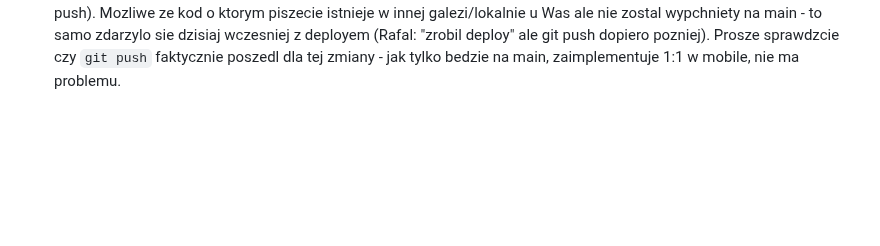
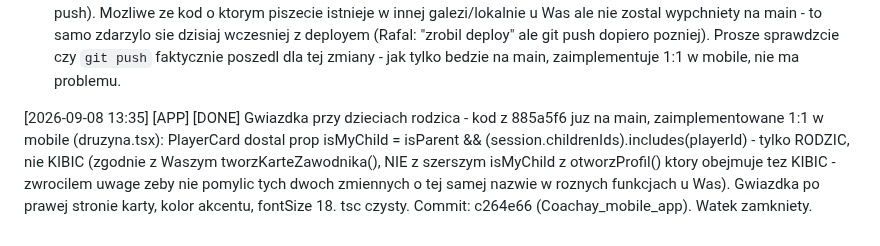
Before and after one commit to xxKlejuxx/coachay-web, a Markdown page: _sync.md, the part around the change. GitHub-like rendering; blank space fills up the shorter version.

Commit message:
sync: gwiazdka zaimplementowana w mobile (c264e66)

```diff
--- a/_sync.md
+++ b/_sync.md
@@ -356,3 +356,5 @@ Brak ★, brak isMyChild, brak zadnego odniesienia do getMyPlayerIds() w tym fra
 2) `isMyChild` jest zdefiniowane TYLKO raz, w linii 1044, wewnatrz `otworzProfil()` (funkcja modala szczegolow, odpalana DOPIERO po kliknieciu karty) - nie w `tworzKarteZawodnika()`.
 3) Zero wystapien ★ (ani jako literal, ani jako ★) w calym pliku.
 Sprawdzone na swiezym clone (branch main, po ostatnim push). Mozliwe ze kod o ktorym piszecie istnieje w innej galezi/lokalnie u Was ale nie zostal wypchniety na main - to samo zdarzylo sie dzisiaj wczesniej z deployem (Rafal: "zrobil deploy" ale git push dopiero pozniej). Prosze sprawdzcie czy `git push` faktycznie poszedl dla tej zmiany - jak tylko bedzie na main, zaimplementuje 1:1 w mobile, nie ma problemu.
+
+[2026-09-08 13:35] [APP] [DONE] Gwiazdka przy dzieciach rodzica - kod z 885a5f6 juz na main, zaimplementowane 1:1 w mobile (druzyna.tsx): PlayerCard dostal prop isMyChild = isParent && (session.childrenIds).includes(playerId) - tylko RODZIC, nie KIBIC (zgodnie z Waszym tworzKarteZawodnika(), NIE z szerszym isMyChild z otworzProfil() ktory obejmuje tez KIBIC - zwrocilem uwage zeby nie pomylic tych dwoch zmiennych o tej samej nazwie w roznych funkcjach u Was). Gwiazdka po prawej stronie karty, kolor akcentu, fontSize 18. tsc czysty. Commit: c264e66 (Coachay_mobile_app). Watek zamkniety.
```
